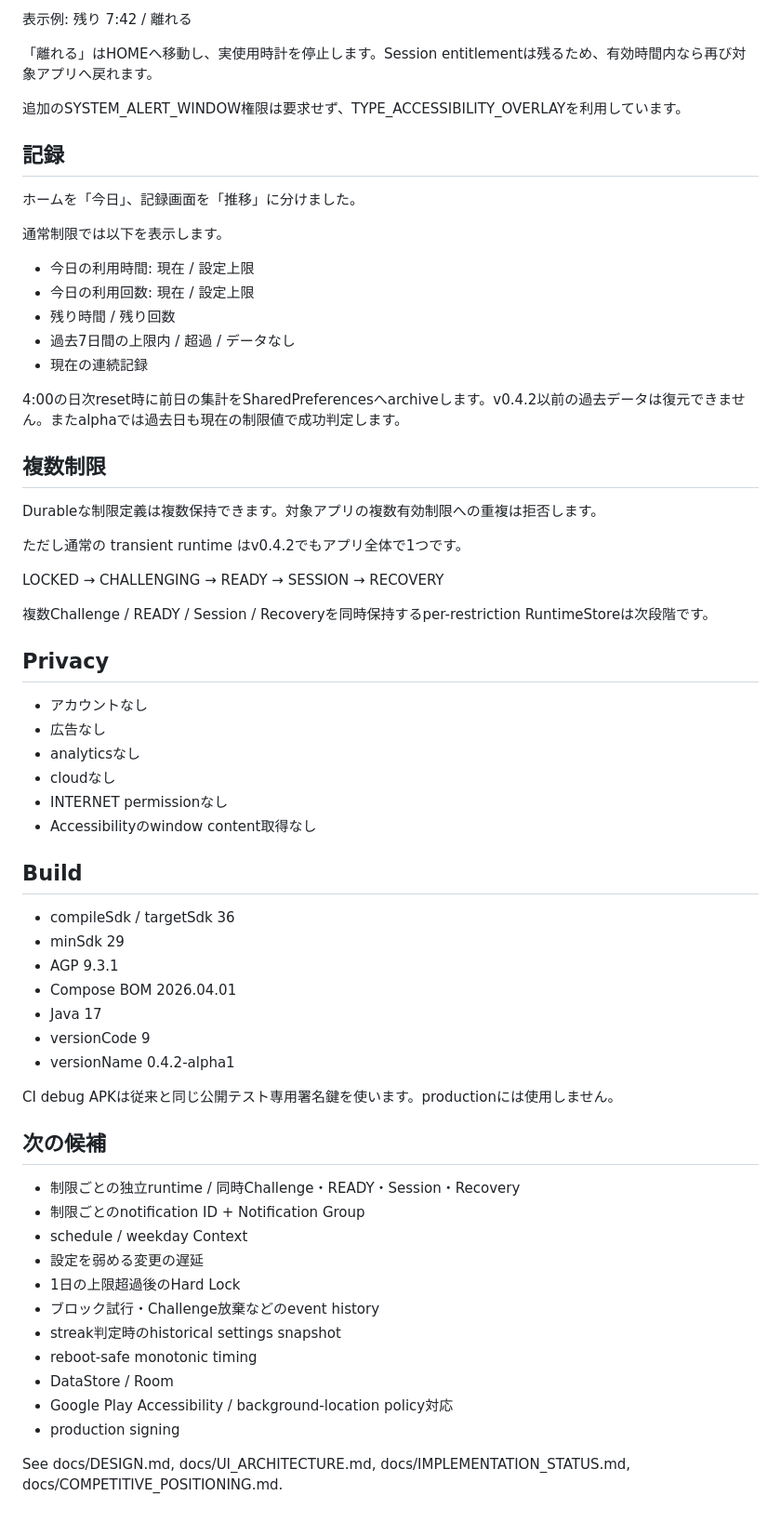
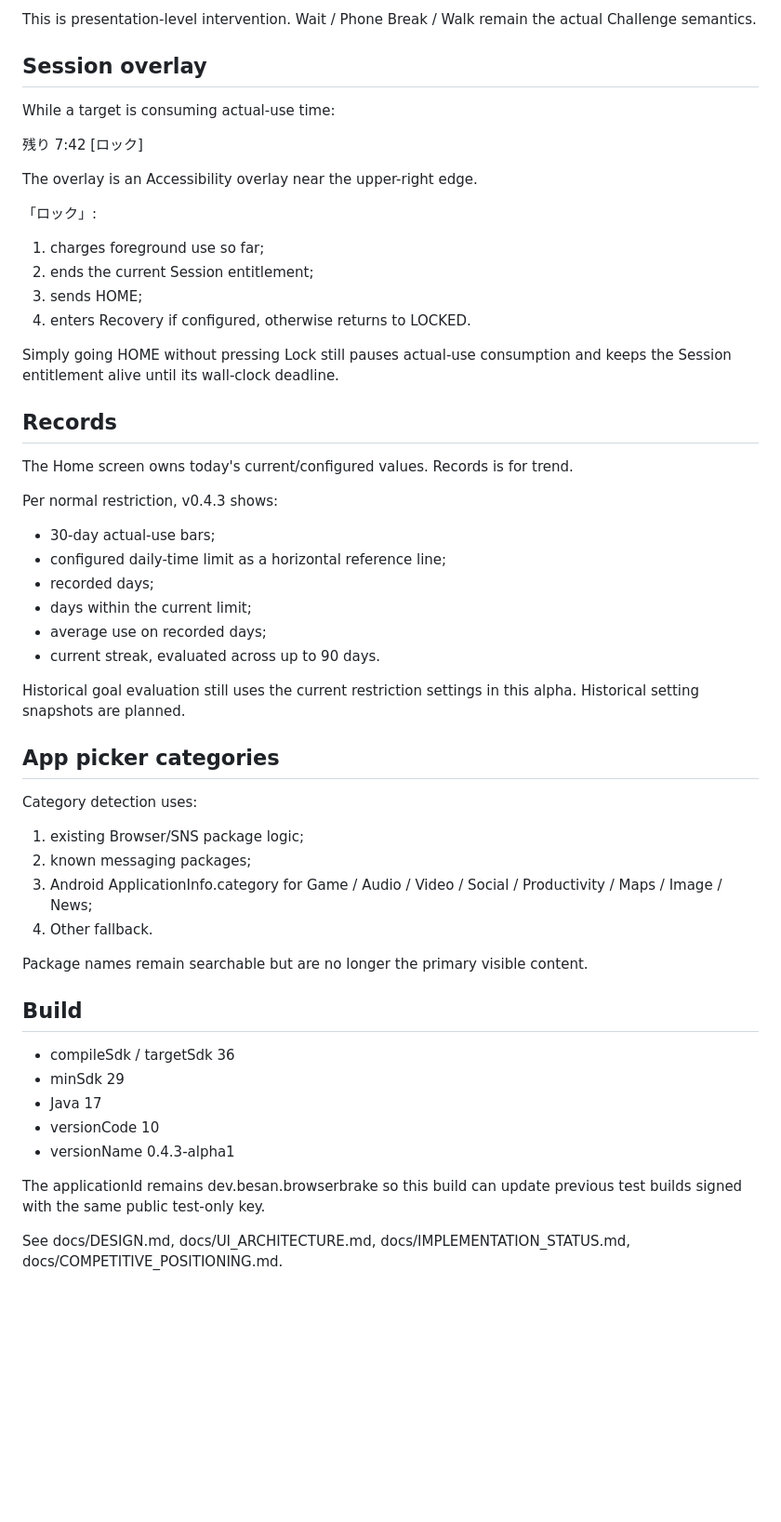
Before and after one commit to 129besan/129besan, a Markdown page: README.md, the part around one of its changes. Shown at 93% size. Rendered like a GitHub page; blank space fills up the shorter version.

Commit message:
AppLockout v0.4.3: document UX and runtime changes

```diff
--- a/README.md
+++ b/README.md
@@ -70,67 +78,54 @@ Session中に対象アプリがforegroundのときだけ、Accessibility overlay
 
-表示例: 残り 7:42 / 離れる
+This is presentation-level intervention. Wait / Phone Break / Walk remain the actual Challenge semantics.
 
-「離れる」はHOMEへ移動し、実使用時計を停止します。Session entitlementは残るため、有効時間内なら再び対象アプリへ戻れます。
+## Session overlay
 
-追加のSYSTEM_ALERT_WINDOW権限は要求せず、TYPE_ACCESSIBILITY_OVERLAYを利用しています。
+While a target is consuming actual-use time:
 
-## 記録
+残り 7:42   [ロック]
 
-ホームを「今日」、記録画面を「推移」に分けました。
+The overlay is an Accessibility overlay near the upper-right edge.
 
-通常制限では以下を表示します。
+「ロック」:
+1. charges foreground use so far;
+2. ends the current Session entitlement;
+3. sends HOME;
+4. enters Recovery if configured, otherwise returns to LOCKED.
 
-- 今日の利用時間: 現在 / 設定上限
-- 今日の利用回数: 現在 / 設定上限
-- 残り時間 / 残り回数
-- 過去7日間の上限内 / 超過 / データなし
-- 現在の連続記録
+Simply going HOME without pressing Lock still pauses actual-use consumption and keeps the Session entitlement alive until its wall-clock deadline.
 
-4:00の日次reset時に前日の集計をSharedPreferencesへarchiveします。v0.4.2以前の過去データは復元できません。またalphaでは過去日も現在の制限値で成功判定します。
+## Records
 
-## 複数制限
+The Home screen owns today's current/configured values. Records is for trend.
 
-Durableな制限定義は複数保持できます。対象アプリの複数有効制限への重複は拒否します。
+Per normal restriction, v0.4.3 shows:
+- 30-day actual-use bars;
+- configured daily-time limit as a horizontal reference line;
+- recorded days;
+- days within the current limit;
+- average use on recorded days;
+- current streak, evaluated across up to 90 days.
 
-ただし通常の transient runtime はv0.4.2でもアプリ全体で1つです。
+Historical goal evaluation still uses the current restriction settings in this alpha. Historical setting snapshots are planned.
 
-LOCKED → CHALLENGING → READY → SESSION → RECOVERY
+## App picker categories
 
-複数Challenge / READY / Session / Recoveryを同時保持するper-restriction RuntimeStoreは次段階です。
+Category detection uses:
+1. existing Browser/SNS package logic;
+2. known messaging packages;
+3. Android ApplicationInfo.category for Game / Audio / Video / Social / Productivity / Maps / Image / News;
+4. Other fallback.
 
-## Privacy
-
-- アカウントなし
-- 広告なし
-- analyticsなし
-- cloudなし
-- INTERNET permissionなし
-- Accessibilityのwindow content取得なし
+Package names remain searchable but are no longer the primary visible content.
 
 ## Build
 
 - compileSdk / targetSdk 36
 - minSdk 29
-- AGP 9.3.1
-- Compose BOM 2026.04.01
 - Java 17
-- versionCode 9
-- versionName 0.4.2-alpha1
+- versionCode 10
+- versionName 0.4.3-alpha1
 
-CI debug APKは従来と同じ公開テスト専用署名鍵を使います。productionには使用しません。
-
-## 次の候補
-
-- 制限ごとの独立runtime / 同時Challenge・READY・Session・Recovery
-- 制限ごとのnotification ID + Notification Group
-- schedule / weekday Context
-- 設定を弱める変更の遅延
-- 1日の上限超過後のHard Lock
-- ブロック試行・Challenge放棄などのevent history
-- streak判定時のhistorical settings snapshot
-- reboot-safe monotonic timing
-- DataStore / Room
-- Google Play Accessibility / background-location policy対応
-- production signing
+The applicationId remains dev.besan.browserbrake so this build can update previous test builds signed with the same public test-only key.
 
 See docs/DESIGN.md, docs/UI_ARCHITECTURE.md, docs/IMPLEMENTATION_STATUS.md, docs/COMPETITIVE_POSITIONING.md.
```
Also changed, not shown: other parts of README.md (+55 -47 lines).
